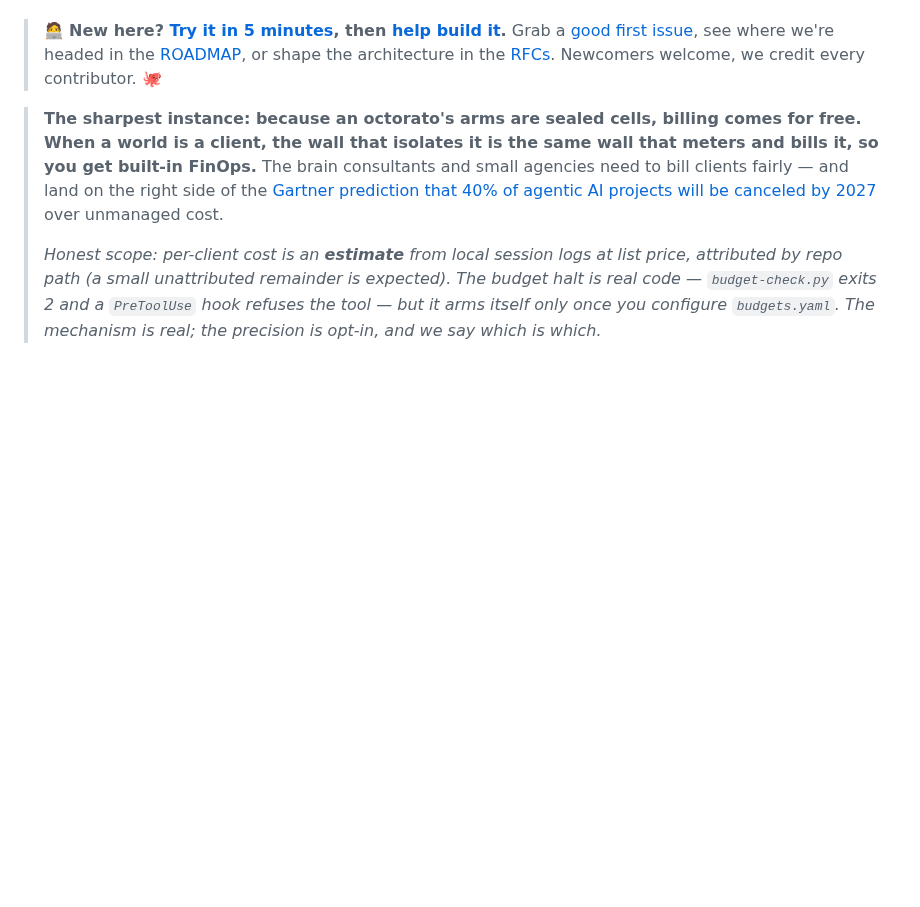
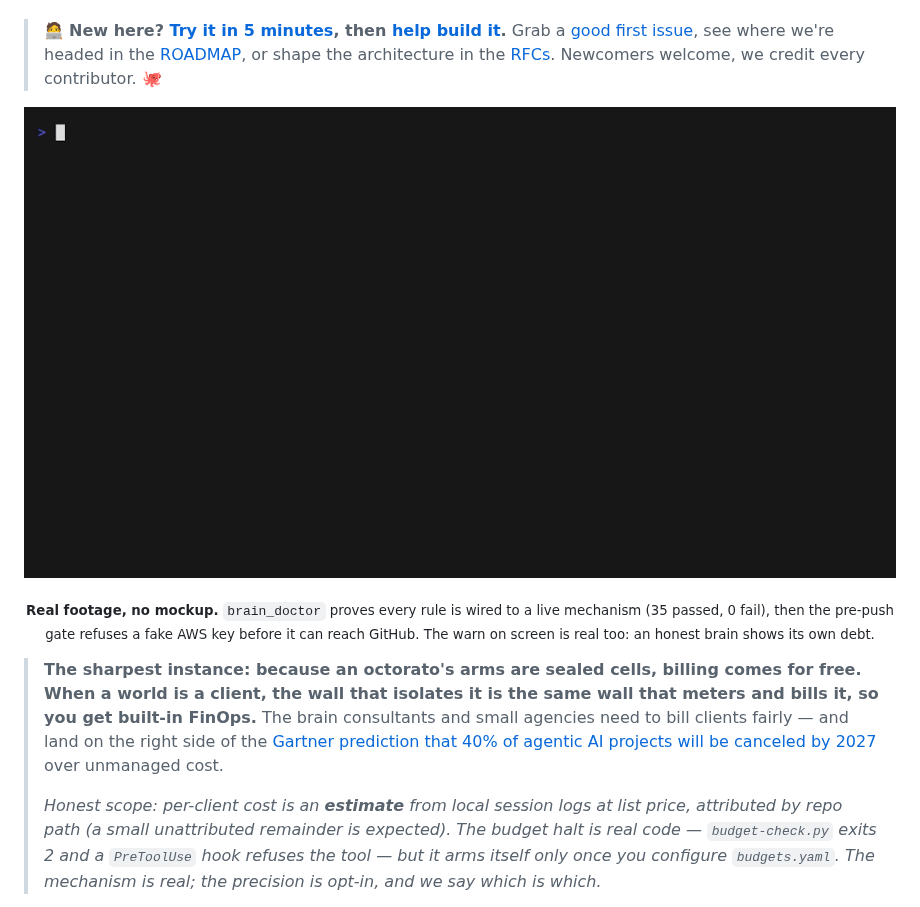
Before and after one commit to CarlosCaPe/octorato, a Markdown page: README.md, the part around the change. Rendered like a GitHub page; pictures changed too: assets/demo.gif (added); blank space fills up the shorter version.

Commit message:
feat(readme): hero terminal demo, real footage of doctor plus leak gate (#236)
Replaces the demo TODO with a recorded GIF: brain_doctor proving all
rules wired (0 fail), then the pre-push gate refusing a fake AWS key.
Recorded with vhs against a throwaway local clone; no arm or client
data appears in any frame.


Claude-Session: https://claude.ai/code/session_01PryBWMWPckgP6BGph9sXfz

Co-authored-by: Claude Fable 5 <noreply@anthropic.com>

```diff
--- a/README.md
+++ b/README.md
@@ -22,7 +22,11 @@
 
 > 🧑‍💻 **New here? [Try it in 5 minutes](#try-it-in-5-minutes), then [help build it](https://github.com/CarlosCaPe/octorato/issues/34).** Grab a [good first issue](https://github.com/CarlosCaPe/octorato/issues?q=is%3Aissue+is%3Aopen+label%3A%22good+first+issue%22), see where we're headed in the [ROADMAP](ROADMAP.md), or shape the architecture in the [RFCs](https://github.com/CarlosCaPe/octorato/discussions). Newcomers welcome, we credit every contributor. 🐙
 
-<!-- TODO(demo): add a terminal demo here — asciinema cast or GIF of "natural language → shipped product". Tracked as a maintainer follow-up. -->
+<p align="center">
+  <img src="assets/demo.gif" alt="Terminal demo: brain_doctor verifies that all 66 rules are wired to live mechanisms, then the pre-push gate refuses a commit carrying an AWS key" width="100%">
+</p>
+
+<p align="center"><sub><b>Real footage, no mockup.</b> <code>brain_doctor</code> proves every rule is wired to a live mechanism (35 passed, 0 fail), then the pre-push gate refuses a fake AWS key before it can reach GitHub. The warn on screen is real too: an honest brain shows its own debt.</sub></p>
 
 > **The sharpest instance: because an octorato's arms are sealed cells, billing comes for free. When a world is a client, the wall that isolates it is the same wall that meters and bills it, so you get built-in FinOps.**
 > The brain consultants and small agencies need to bill clients fairly — and land on the right side of the
```
